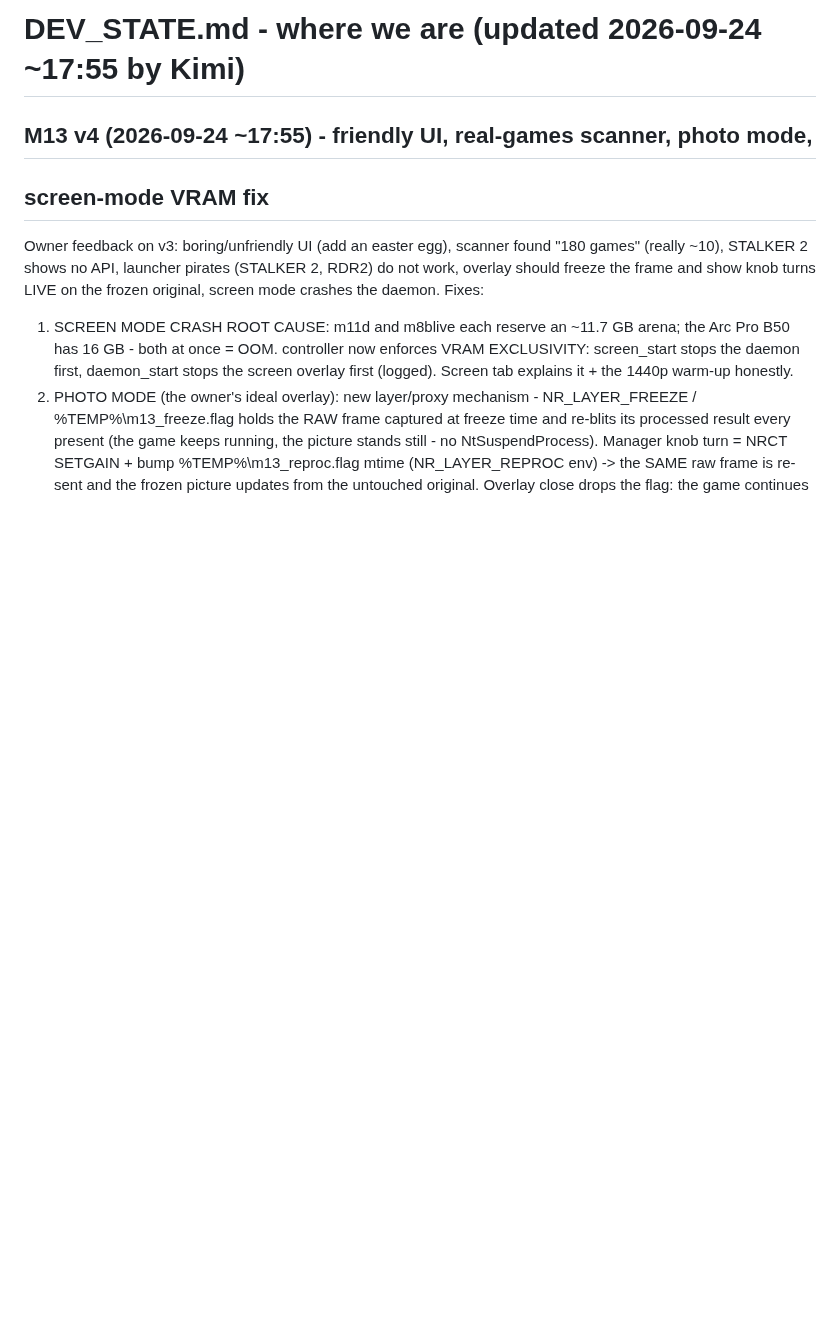
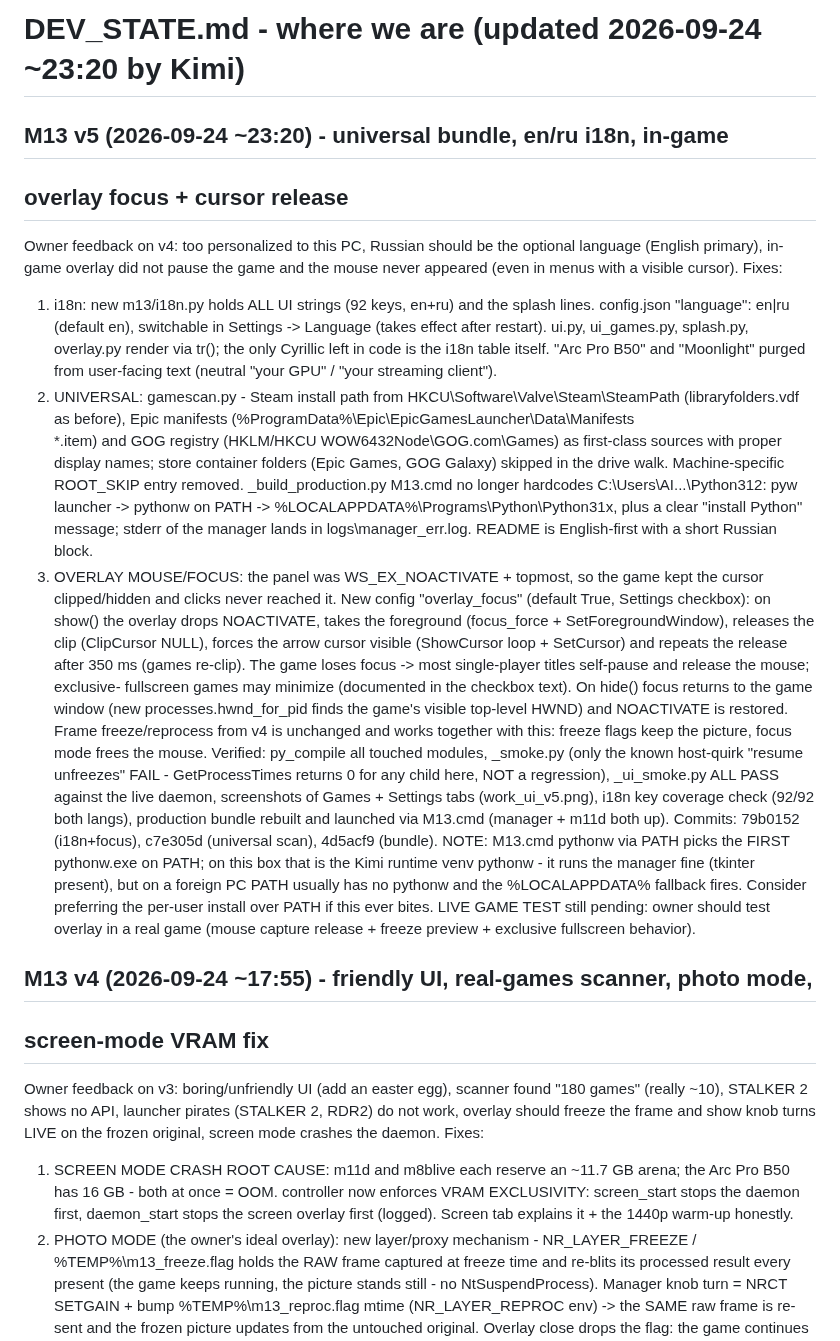
Before and after one commit to geladons/DLSS5_INTEL, a Markdown page: DEV_STATE.md, the part around the change. Rendered like a GitHub page; blank space fills up the shorter version.

Commit message:
DEV_STATE: M13 v5 entry

```diff
--- a/DEV_STATE.md
+++ b/DEV_STATE.md
@@ -1,4 +1,55 @@
-# DEV_STATE.md - where we are (updated 2026-09-24 ~17:55 by Kimi)
+# DEV_STATE.md - where we are (updated 2026-09-24 ~23:20 by Kimi)
+
+## M13 v5 (2026-09-24 ~23:20) - universal bundle, en/ru i18n, in-game
+## overlay focus + cursor release
+Owner feedback on v4: too personalized to this PC, Russian should be the
+optional language (English primary), in-game overlay did not pause the
+game and the mouse never appeared (even in menus with a visible cursor).
+Fixes:
+1. i18n: new m13/i18n.py holds ALL UI strings (92 keys, en+ru) and the
+   splash lines. config.json "language": en|ru (default en), switchable in
+   Settings -> Language (takes effect after restart). ui.py, ui_games.py,
+   splash.py, overlay.py render via tr(); the only Cyrillic left in code
+   is the i18n table itself. "Arc Pro B50" and "Moonlight" purged from
+   user-facing text (neutral "your GPU" / "your streaming client").
+2. UNIVERSAL: gamescan.py - Steam install path from
+   HKCU\Software\Valve\Steam\SteamPath (libraryfolders.vdf as before),
+   Epic manifests (%ProgramData%\Epic\EpicGamesLauncher\Data\Manifests\
+   *.item) and GOG registry (HKLM/HKCU WOW6432Node\GOG.com\Games) as
+   first-class sources with proper display names; store container folders
+   (Epic Games, GOG Galaxy) skipped in the drive walk. Machine-specific
+   ROOT_SKIP entry removed. _build_production.py M13.cmd no longer
+   hardcodes C:\Users\AI\...\Python312: pyw launcher -> pythonw on PATH ->
+   %LOCALAPPDATA%\Programs\Python\Python31x, plus a clear "install Python"
+   message; stderr of the manager lands in logs\manager_err.log. README
+   is English-first with a short Russian block.
+3. OVERLAY MOUSE/FOCUS: the panel was WS_EX_NOACTIVATE + topmost, so the
+   game kept the cursor clipped/hidden and clicks never reached it. New
+   config "overlay_focus" (default True, Settings checkbox): on show() the
+   overlay drops NOACTIVATE, takes the foreground (focus_force +
+   SetForegroundWindow), releases the clip (ClipCursor NULL), forces the
+   arrow cursor visible (ShowCursor loop + SetCursor) and repeats the
+   release after 350 ms (games re-clip). The game loses focus -> most
+   single-player titles self-pause and release the mouse; exclusive-
+   fullscreen games may minimize (documented in the checkbox text). On
+   hide() focus returns to the game window (new processes.hwnd_for_pid
+   finds the game's visible top-level HWND) and NOACTIVATE is restored.
+   Frame freeze/reprocess from v4 is unchanged and works together with
+   this: freeze flags keep the picture, focus mode frees the mouse.
+Verified: py_compile all touched modules, _smoke.py (only the known
+host-quirk "resume unfreezes" FAIL - GetProcessTimes returns 0 for any
+child here, NOT a regression), _ui_smoke.py ALL PASS against the live
+daemon, screenshots of Games + Settings tabs (work\_ui_v5.png), i18n key
+coverage check (92/92 both langs), production bundle rebuilt and launched
+via M13.cmd (manager + m11d both up). Commits: 79b0152 (i18n+focus),
+c7e305d (universal scan), 4d5acf9 (bundle).
+NOTE: M13.cmd pythonw via PATH picks the FIRST pythonw.exe on PATH; on
+this box that is the Kimi runtime venv pythonw - it runs the manager fine
+(tkinter present), but on a foreign PC PATH usually has no pythonw and
+the %LOCALAPPDATA% fallback fires. Consider preferring the per-user
+install over PATH if this ever bites.
+LIVE GAME TEST still pending: owner should test overlay in a real game
+(mouse capture release + freeze preview + exclusive fullscreen behavior).
 
 ## M13 v4 (2026-09-24 ~17:55) - friendly UI, real-games scanner, photo mode,
 ## screen-mode VRAM fix
```
